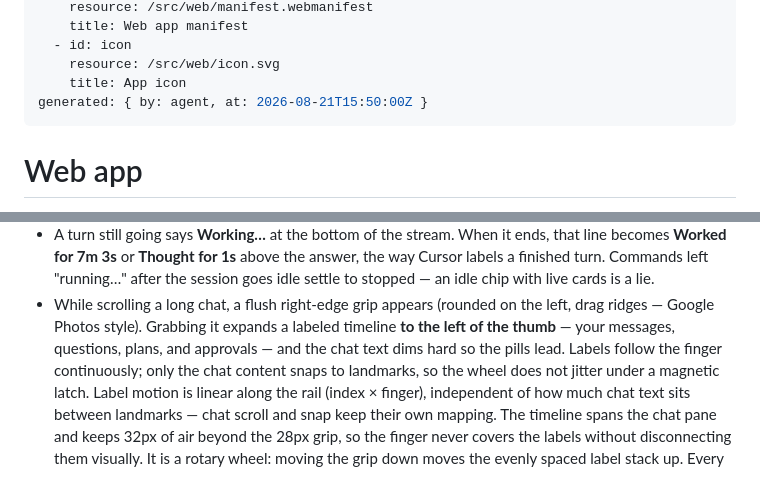
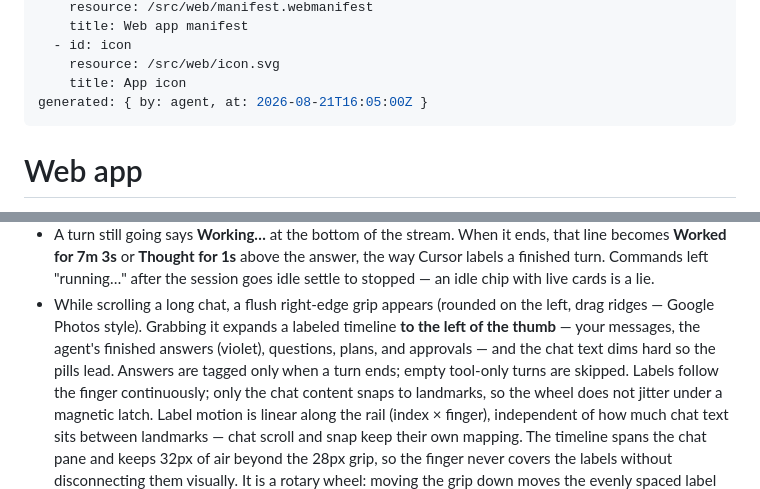
Before and after one commit to nitech/auto, a Markdown page: .wiki/concepts/web.md, 2 parts joined by grey strips. Drawn GitHub-style.

Commit message:
Document scrub answer landmarks in the wiki.
Co-authored-by: Cursor <cursoragent@cursor.com>

```diff
--- a/.wiki/concepts/web.md
+++ b/.wiki/concepts/web.md
@@ -23,7 +23,7 @@ sources:
   - id: icon
     resource: /src/web/icon.svg
     title: App icon
-generated: { by: agent, at: 2026-08-21T15:50:00Z }
+generated: { by: agent, at: 2026-08-21T16:05:00Z }
 ---
 
 # Web app
@@ -140,8 +140,10 @@ meta also asks for `interactive-widget=resizes-content` where supported.
   with live cards is a lie.
 - While scrolling a long chat, a flush right-edge grip appears (rounded on
   the left, drag ridges — Google Photos style). Grabbing it expands a labeled
-  timeline **to the left of the thumb** — your messages, questions, plans, and
-  approvals — and the chat text dims hard so the pills lead. Labels
+  timeline **to the left of the thumb** — your messages, the agent's finished
+  answers (violet), questions, plans, and approvals — and the chat text dims
+  hard so the pills lead. Answers are tagged only when a turn ends; empty
+  tool-only turns are skipped. Labels
   follow the finger continuously; only the chat content snaps to landmarks,
   so the wheel does not jitter under a magnetic latch. Label motion is linear
   along the rail (index × finger), independent of how much chat text sits
```
Also changed, not shown: .wiki/log.md (+1 -0 lines).
